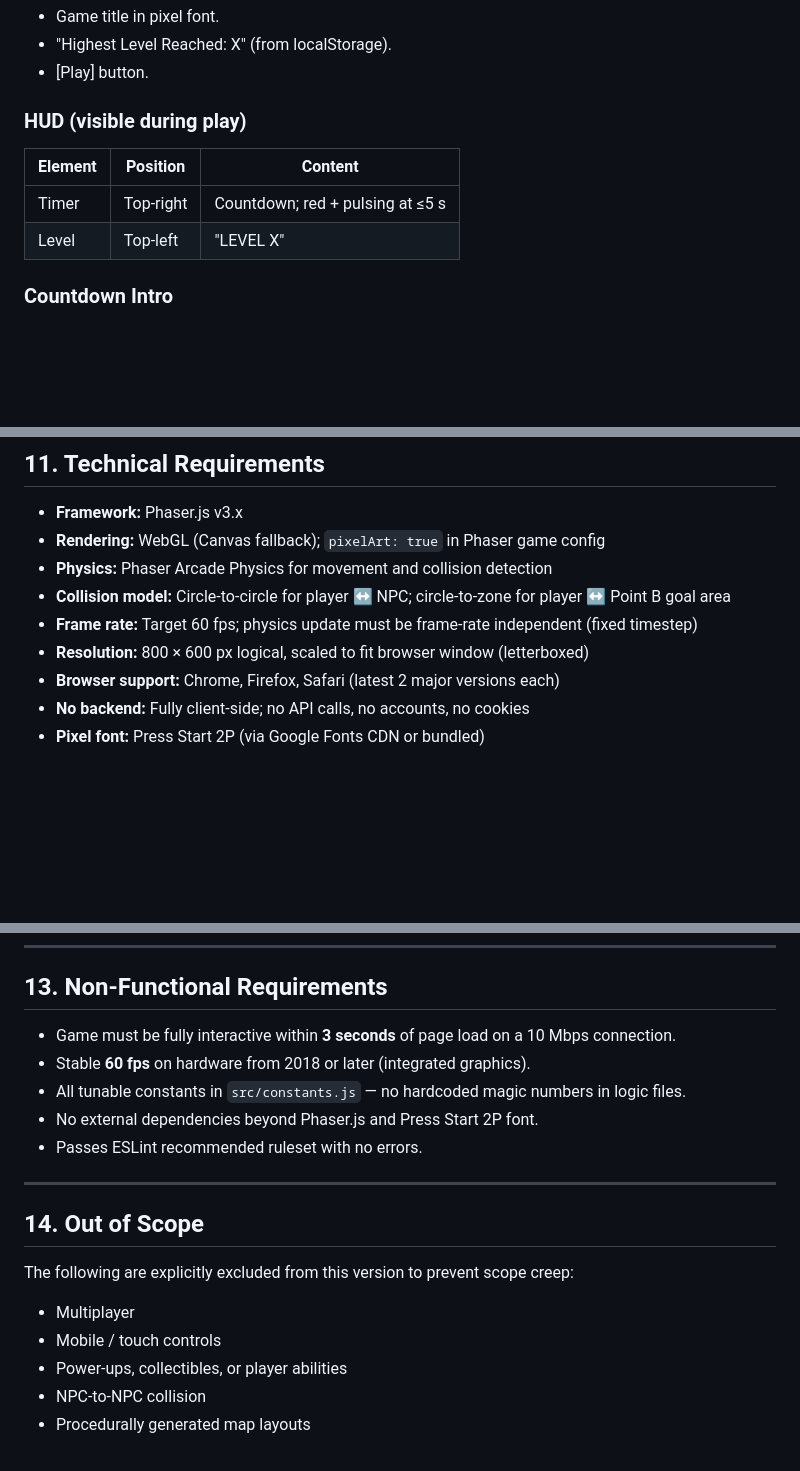
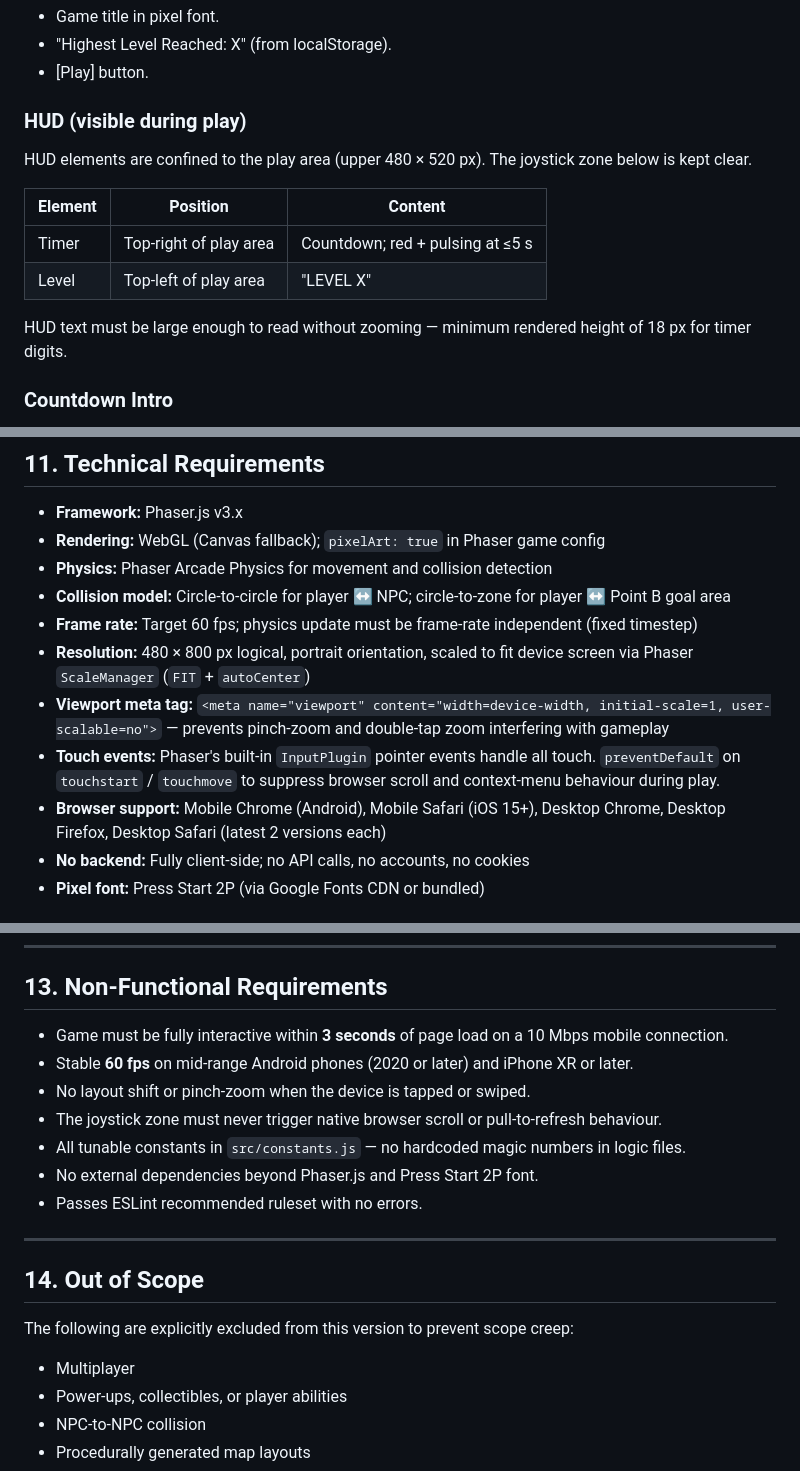
Before and after one commit to chris-ma/Rush-hour-run, a Markdown page: REQUIREMENTS.md, 3 parts joined by grey strips. Rendered like a GitHub page; blank space fills up the shorter version.

```diff
--- a/REQUIREMENTS.md
+++ b/REQUIREMENTS.md
@@ -146,10 +177,15 @@ Start Screen
 - [Play] button.
 
 ### HUD (visible during play)
+
+HUD elements are confined to the play area (upper 480 × 520 px). The joystick zone below is kept clear.
+
 | Element | Position | Content |
 |---|---|---|
-| Timer | Top-right | Countdown; red + pulsing at ≤5 s |
-| Level | Top-left | "LEVEL X" |
+| Timer | Top-right of play area | Countdown; red + pulsing at ≤5 s |
+| Level | Top-left of play area | "LEVEL X" |
+
+HUD text must be large enough to read without zooming — minimum rendered height of 18 px for timer digits.
 
 ### Countdown Intro
 - Overlay drawn over the already-visible (static) arena and NPCs.
@@ -174,8 +210,10 @@ Start Screen
 - **Physics:** Phaser Arcade Physics for movement and collision detection
 - **Collision model:** Circle-to-circle for player ↔ NPC; circle-to-zone for player ↔ Point B goal area
 - **Frame rate:** Target 60 fps; physics update must be frame-rate independent (fixed timestep)
-- **Resolution:** 800 × 600 px logical, scaled to fit browser window (letterboxed)
-- **Browser support:** Chrome, Firefox, Safari (latest 2 major versions each)
+- **Resolution:** 480 × 800 px logical, portrait orientation, scaled to fit device screen via Phaser `ScaleManager` (`FIT` + `autoCenter`)
+- **Viewport meta tag:** `<meta name="viewport" content="width=device-width, initial-scale=1, user-scalable=no">` — prevents pinch-zoom and double-tap zoom interfering with gameplay
+- **Touch events:** Phaser's built-in `InputPlugin` pointer events handle all touch. `preventDefault` on `touchstart` / `touchmove` to suppress browser scroll and context-menu behaviour during play.
+- **Browser support:** Mobile Chrome (Android), Mobile Safari (iOS 15+), Desktop Chrome, Desktop Firefox, Desktop Safari (latest 2 versions each)
 - **No backend:** Fully client-side; no API calls, no accounts, no cookies
 - **Pixel font:** Press Start 2P (via Google Fonts CDN or bundled)
 
@@ -223,8 +261,10 @@ Total asset payload target: **≤ 2 MB uncompressed**.
 
 ## 13. Non-Functional Requirements
 
-- Game must be fully interactive within **3 seconds** of page load on a 10 Mbps connection.
-- Stable **60 fps** on hardware from 2018 or later (integrated graphics).
+- Game must be fully interactive within **3 seconds** of page load on a 10 Mbps mobile connection.
+- Stable **60 fps** on mid-range Android phones (2020 or later) and iPhone XR or later.
+- No layout shift or pinch-zoom when the device is tapped or swiped.
+- The joystick zone must never trigger native browser scroll or pull-to-refresh behaviour.
 - All tunable constants in `src/constants.js` — no hardcoded magic numbers in logic files.
 - No external dependencies beyond Phaser.js and Press Start 2P font.
 - Passes ESLint recommended ruleset with no errors.
@@ -236,7 +276,6 @@ Total asset payload target: **≤ 2 MB uncompressed**.
 The following are explicitly excluded from this version to prevent scope creep:
 
 - Multiplayer
-- Mobile / touch controls
 - Power-ups, collectibles, or player abilities
 - NPC-to-NPC collision
 - Procedurally generated map layouts
```
Also changed, not shown: other parts of REQUIREMENTS.md (+43 -7 lines).
